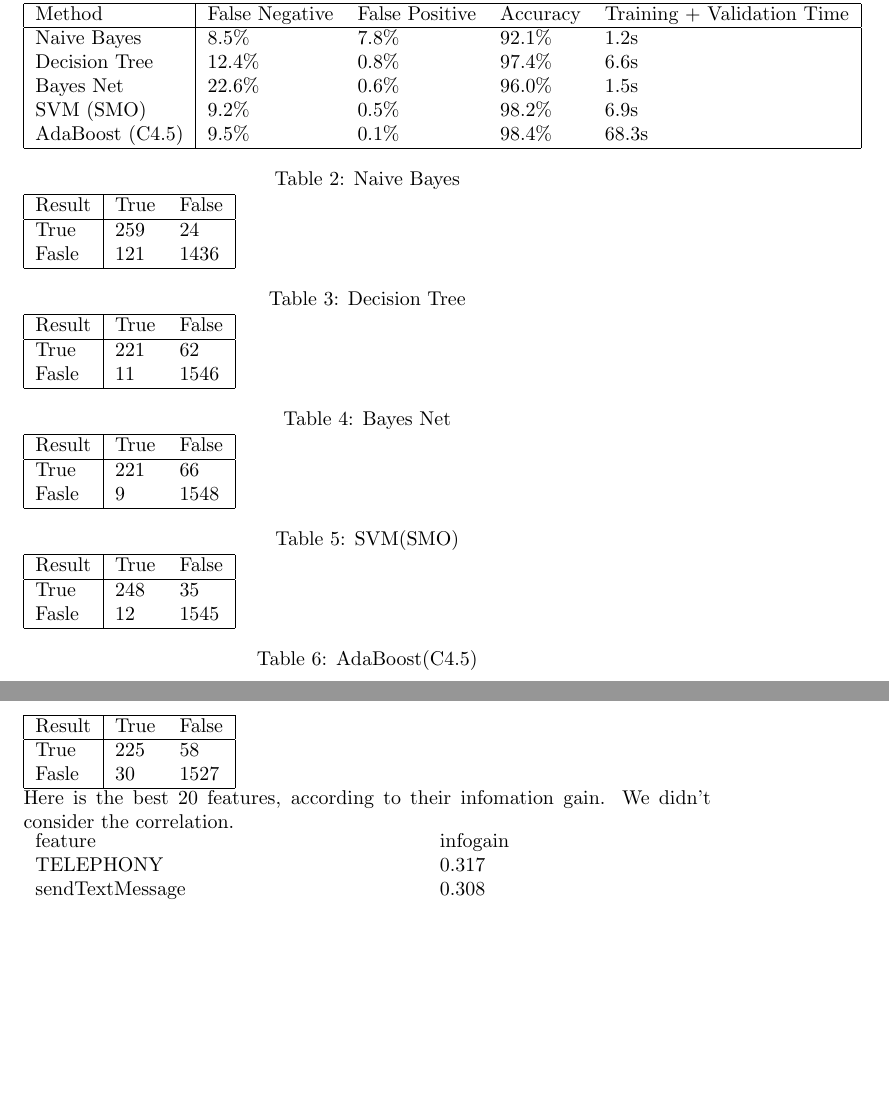
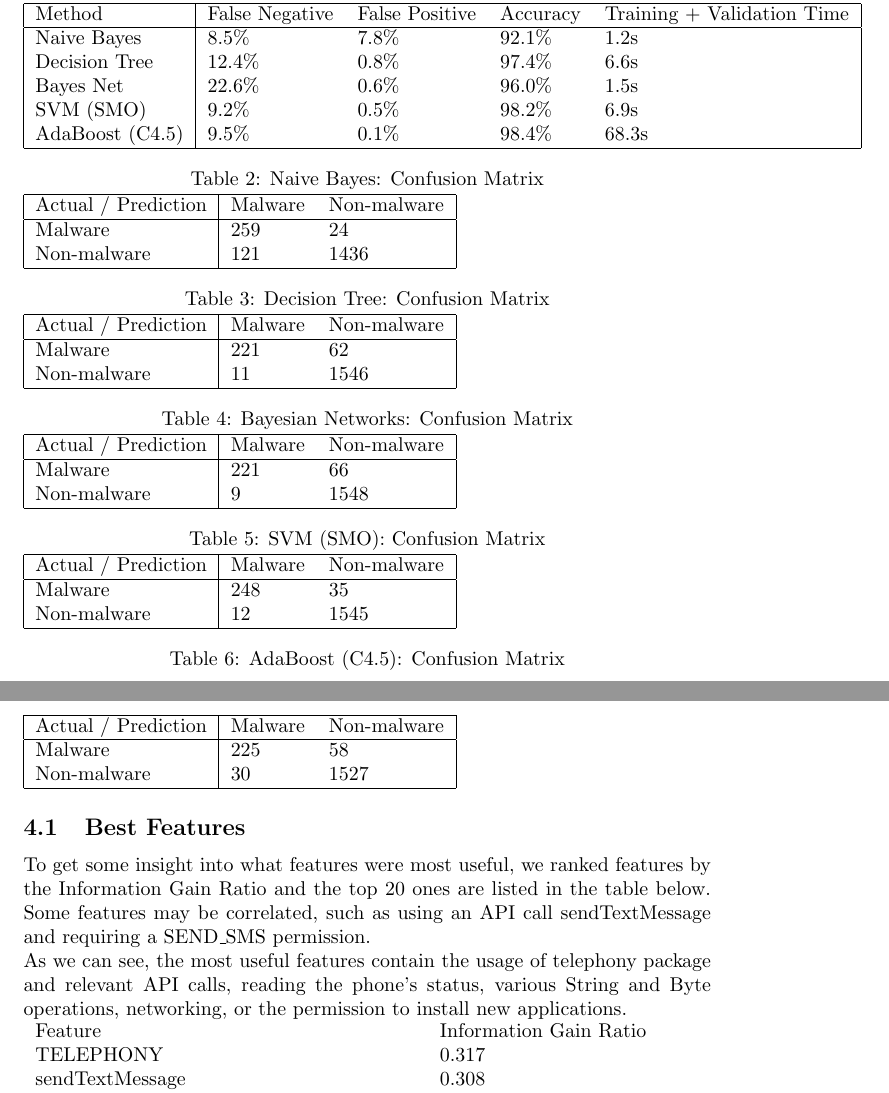
Before and after one commit to lispc/COMP8502, a LaTeX document (report/report.tex, which reads report/sections/results.tex): two parts of pages 5 and 6 of 8, joined at a grey line, cut so that both start at the same text, the shorter picture padded with empty space. Compiled offline with pdfLaTeX.

Commit message:
drafted the results section

```diff
--- a/report/sections/results.tex
+++ b/report/sections/results.tex
@@ -16,56 +16,60 @@ SVM (SMO) & 9.2\% & 0.5\% & 98.2\% & 6.9s \\
 AdaBoost (C4.5) & 9.5\% & 0.1\% & 98.4\% & 68.3s \\
 \hline
 \end{tabular}
-\captionof{table}{Naive Bayes}
+\captionof{table}{Naive Bayes: Confusion Matrix}
 \begin{tabular}{|l|l l|}
 \hline
-Result & True & False \\
+Actual / Prediction & Malware & Non-malware \\
 \hline
-True & 259 & 24 \\
-Fasle & 121 & 1436 \\
+Malware & 259 & 24 \\
+Non-malware & 121 & 1436 \\
 \hline
 \end{tabular}
-\captionof{table}{Decision Tree}
+\captionof{table}{Decision Tree: Confusion Matrix}
 \begin{tabular}{|l|l l|}
 \hline
-Result & True & False \\
+Actual / Prediction & Malware & Non-malware \\
 \hline
-True & 221 & 62 \\
-Fasle & 11 & 1546 \\
+Malware & 221 & 62 \\
+Non-malware & 11 & 1546 \\
 \hline
 \end{tabular}
-\captionof{table}{Bayes Net}
+\captionof{table}{Bayesian Networks: Confusion Matrix}
 \begin{tabular}{|l|l l|}
 \hline
-Result & True & False \\
+Actual / Prediction & Malware & Non-malware \\
 \hline
-True & 221 & 66 \\
-Fasle & 9 & 1548 \\
+Malware & 221 & 66 \\
+Non-malware & 9 & 1548 \\
 \hline
 \end{tabular}
-\captionof{table}{SVM(SMO)}
+\captionof{table}{SVM (SMO): Confusion Matrix}
 \begin{tabular}{|l|l l|}
 \hline
-Result & True & False \\
+Actual / Prediction & Malware & Non-malware \\
 \hline
-True & 248 & 35 \\
-Fasle & 12 & 1545 \\
+Malware & 248 & 35 \\
+Non-malware & 12 & 1545 \\
 \hline
 \end{tabular}
-\captionof{table}{AdaBoost(C4.5)}
+\captionof{table}{AdaBoost (C4.5): Confusion Matrix}
 \begin{tabular}{|l|l l|}
 \hline
-Result & True & False \\
+Actual / Prediction & Malware & Non-malware \\
 \hline
-True & 225 & 58 \\
-Fasle & 30 & 1527 \\
+Malware & 225 & 58 \\
+Non-malware & 30 & 1527 \\
 \hline
 \end{tabular}
 
-Here is the best 20 features, according to their infomation gain. We didn't consider the correlation.
+
+\subsection{Best Features}
+To get some insight into what features were most useful, we ranked features by the Information Gain Ratio and the top 20 ones are listed in the table below. Some features may be correlated, such as using an API call sendTextMessage and requiring a SEND\_SMS permission.
+
+As we can see, the most useful features contain the usage of telephony package and relevant API calls, reading the phone's status, various String and Byte operations, networking, or the permission to install new applications.
 
 \begin{tabular}{l l}
- feature & infogain \\
+ Feature & Information Gain Ratio \\
  TELEPHONY & 0.317 \\
  sendTextMessage & 0.308 \\
  DEXLEN & 0.264 \\
```
